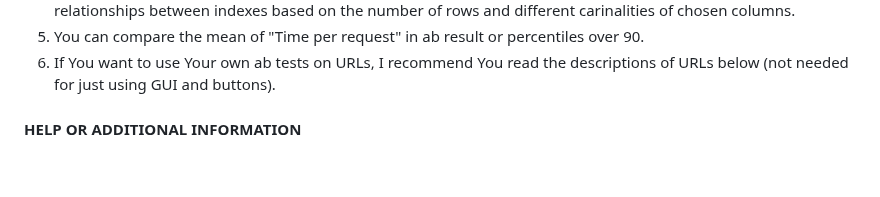
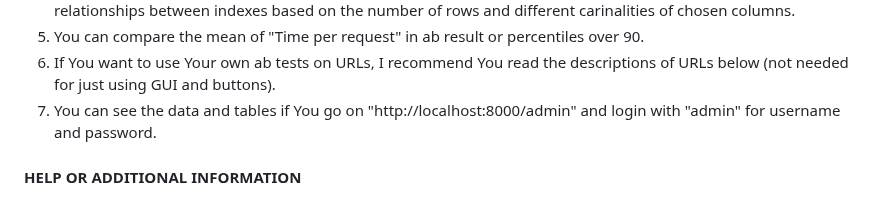
Before and after one commit to T30M47/ExperimentalWork, a Markdown page: README.md, the part around the change. Drawn GitHub-style; blank space fills up the shorter version.

```diff
--- a/README.md
+++ b/README.md
@@ -46,6 +46,7 @@ The home page contains a short description on how to benchmark this model, but y
  4. You can compare different read response times by clicking on different buttons for comparing different relationships between indexes based on the number of rows and different carinalities of chosen columns.
  5. You can compare the mean of "Time per request" in ab result or percentiles over 90.
  6. If You want to use Your own ab tests on URLs, I recommend You read the descriptions of URLs below (not needed for just using GUI and buttons).
+ 7. You can see the data and tables if You go on "http://localhost:8000/admin" and login with "admin" for username and password.
 
 #### **HELP OR ADDITIONAL INFORMATION**
  If you have trouble with starting the test you should look at errors which appear in the terminal where You started the app.
```
